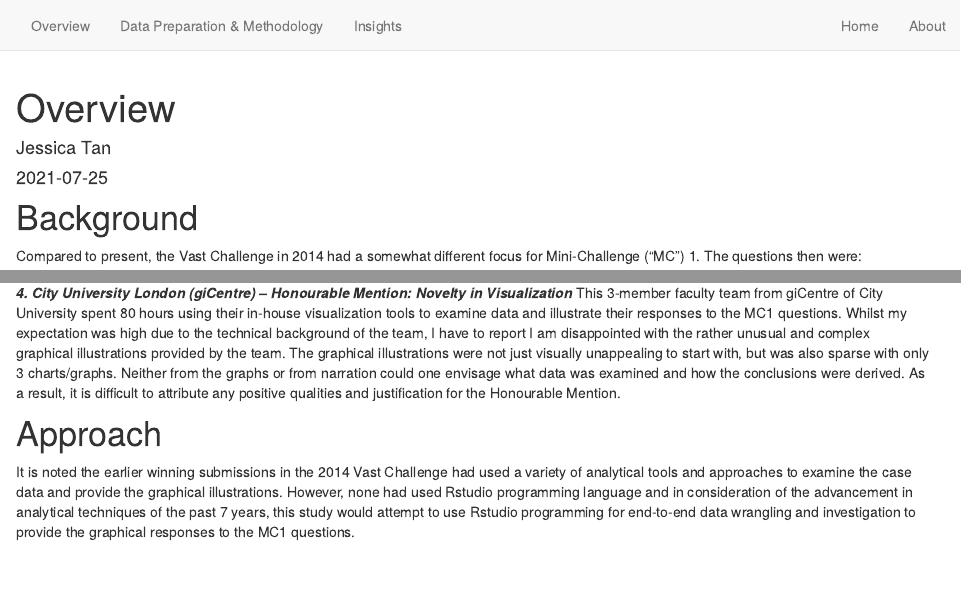
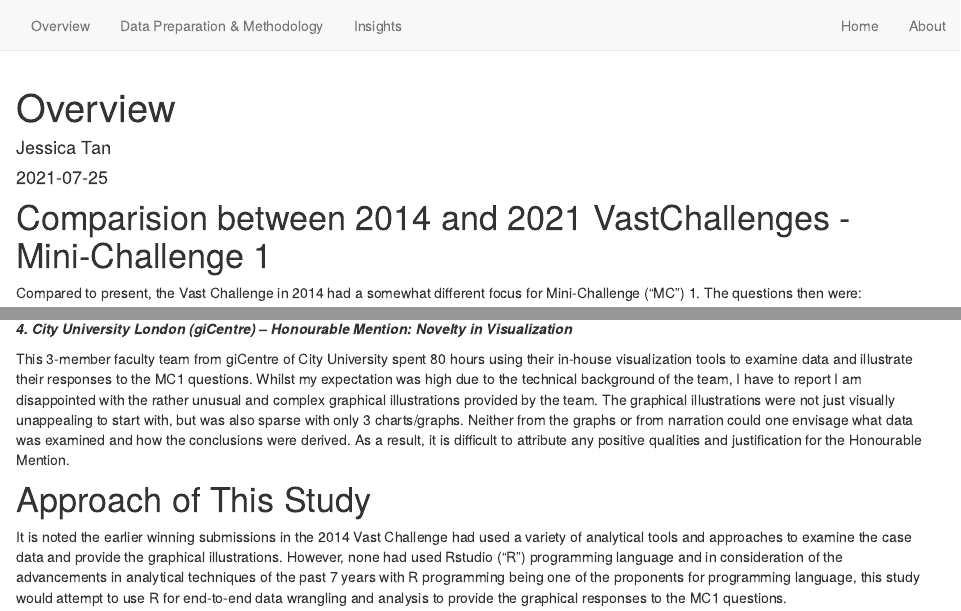
Before and after one commit to jessicatan2020-21/git-8, an R Markdown document (Overview.Rmd): the page in a window 1100 px wide, from its top, and a second part further down, joined at a grey line. Rendered offline with R 4.5, knitr and Pandoc, with nearby package versions; drawn as R Markdown's standard HTML page in place of the format the file asks for.

Commit message:
7th commit

````diff
--- a/Overview.Rmd
+++ b/Overview.Rmd
@@ -9,7 +9,7 @@ output: distill::distill_article
 knitr::opts_chunk$set(echo = TRUE)
 ```
 
-# Background
+# Comparision between 2014 and 2021 VastChallenges - Mini-Challenge 1
 
 Compared to present, the Vast Challenge in 2014 had a somewhat different focus for Mini-Challenge (“MC”) 1. The questions then were:
 
@@ -39,17 +39,21 @@ Looking at the above, it can be construed that MC1 in 2014 was mostly targeted a
 The following is a review of the award-winning submissions for MC1 in 2014:
 
 ***1.	Tianjin University (Cai) – Outstanding Results Presentation Supported by Visualizations***
+
 This top-prize winning team of 6 student-cum-faculty members spent 180 hours using D3, MySQL, Excel and Visio to chart and link the dots between events and individuals over timelines to identify key individuals and organizational network of POK. Elaborate charts and graphs were made to map out the inner circle as well as extended network of POK, identifying their leaders and contributors, as well as explaining important events. In particular, relationships and interpersonal linkages of the POK with GASTech were detected via visualisation of news and email data.
 
 ***2.	Tianjin University (Gao) -Honourable Mention: Effective Use of Coordinated Visualizations***
+
 This 5-student team spent 150 hours using D3.js, Highcharts, Vis., Python, Excel and Visual Studio to graphically address the MC1 questions. Drawing up well-coordinated and aesthetically pleasing graphs, the team traced and identified the key members of POK, their infiltration of GASTech as employees as well as the events on timeline leading up to the disappearance of GASTech’s executives. They provided strong persuasion that POK is behind the disappearance of the GASTech executives.
 
 ***3.	University of Buenos Aires (Avila) – Honourable Mention: Effective Timeline Visualizations***
+
 This 3-member student team spent 60 hours using Tableau, JavaScript, Excel and Rapidminer to respond to the MC1 requirements. Through Tableau’s smooth graphics, the leadership team of POK were identified and their affiliates working within GASTech were extracted and linked by visualizing news and email data. The submission lacked the detailed analysis and intricate charting of the prior 2 submissions but perhaps have its simplicity and ease of understanding as reasons for the Honourable Mention.
 
 ***4.	City University London (giCentre) – Honourable Mention: Novelty in Visualization***
+
 This 3-member faculty team from giCentre of City University spent 80 hours using their in-house visualization tools to examine data and illustrate their responses to the MC1 questions. Whilst my expectation was high due to the technical background of the team, I have to report I am disappointed with the rather unusual and complex graphical illustrations provided by the team. The graphical illustrations were not just visually unappealing to start with, but was also sparse with only 3 charts/graphs. Neither from the graphs or from narration could one envisage what data was examined and how the conclusions were derived. As a result, it is difficult to attribute any positive qualities and justification for the Honourable Mention.
 
-# Approach
+# Approach of This Study
 
-It is noted the earlier winning submissions in the 2014 Vast Challenge had used a variety of analytical tools and approaches to examine the case data and provide the graphical illustrations. However, none had used Rstudio programming language and in consideration of the advancement in analytical techniques of the past 7 years, this study would attempt to use Rstudio programming for end-to-end data wrangling and investigation to provide the graphical responses to the MC1 questions.
+It is noted the earlier winning submissions in the 2014 Vast Challenge had used a variety of analytical tools and approaches to examine the case data and provide the graphical illustrations. However, none had used Rstudio ("R") programming language and in consideration of the advancements in analytical techniques of the past 7 years with R programming being one of the proponents for programming language, this study would attempt to use R for end-to-end data wrangling and analysis to provide the graphical responses to the MC1 questions.
````
Also changed, not shown: 10 other files.
